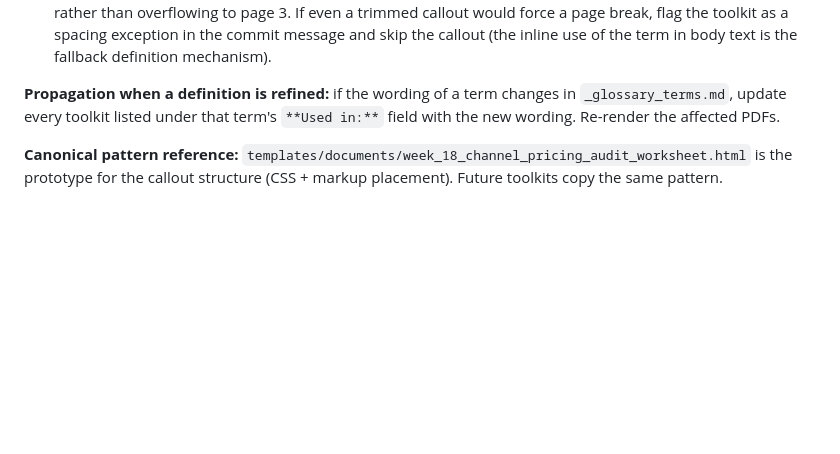
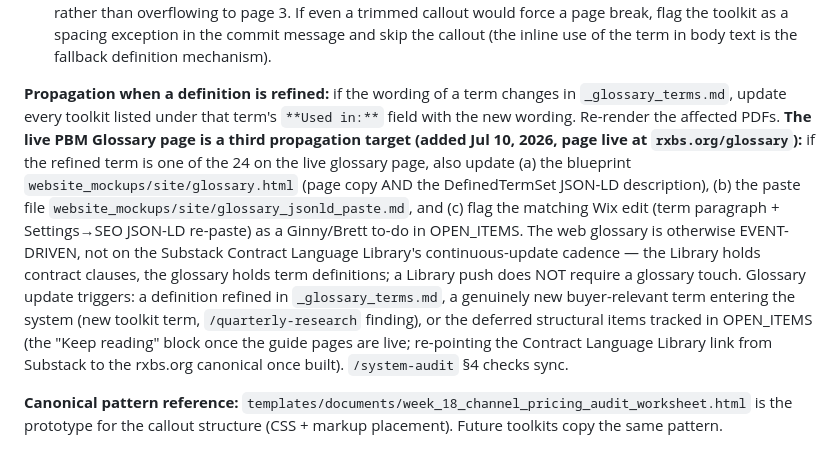
Before and after one commit to crispjb-ui/pbs-content, a Markdown page: CLAUDE.md, the part around the change. GitHub-like rendering; blank space fills up the shorter version.

```diff
--- a/CLAUDE.md
+++ b/CLAUDE.md
@@ -379,7 +379,7 @@ Applies to all newsletter week files from W20 forward. Backfill prior weeks (W16
   - If the toolkit uses a term not yet in `_glossary_terms.md`, add the term to the glossary file FIRST with full definition + compact form, then reference it in the toolkit.
   - **Hard constraint: 2-page page count.** Most toolkits are intentionally 2 pages. The callout adds ~3-4 lines under the subtitle on page 1. If a toolkit's page 1 is already tight, trim the callout to the 2-3 most-critical terms rather than overflowing to page 3. If even a trimmed callout would force a page break, flag the toolkit as a spacing exception in the commit message and skip the callout (the inline use of the term in body text is the fallback definition mechanism).
 
-  **Propagation when a definition is refined:** if the wording of a term changes in `_glossary_terms.md`, update every toolkit listed under that term's `**Used in:**` field with the new wording. Re-render the affected PDFs.
+  **Propagation when a definition is refined:** if the wording of a term changes in `_glossary_terms.md`, update every toolkit listed under that term's `**Used in:**` field with the new wording. Re-render the affected PDFs. **The live PBM Glossary page is a third propagation target (added Jul 10, 2026, page live at `rxbs.org/glossary`):** if the refined term is one of the 24 on the live glossary page, also update (a) the blueprint `website_mockups/site/glossary.html` (page copy AND the DefinedTermSet JSON-LD description), (b) the paste file `website_mockups/site/glossary_jsonld_paste.md`, and (c) flag the matching Wix edit (term paragraph + Settings→SEO JSON-LD re-paste) as a Ginny/Brett to-do in OPEN_ITEMS. The web glossary is otherwise EVENT-DRIVEN, not on the Substack Contract Language Library's continuous-update cadence — the Library holds contract clauses, the glossary holds term definitions; a Library push does NOT require a glossary touch. Glossary update triggers: a definition refined in `_glossary_terms.md`, a genuinely new buyer-relevant term entering the system (new toolkit term, `/quarterly-research` finding), or the deferred structural items tracked in OPEN_ITEMS (the "Keep reading" block once the guide pages are live; re-pointing the Contract Language Library link from Substack to the rxbs.org canonical once built). `/system-audit` §4 checks sync.
 
   **Canonical pattern reference:** `templates/documents/week_18_channel_pricing_audit_worksheet.html` is the prototype for the callout structure (CSS + markup placement). Future toolkits copy the same pattern.
 
```
Also changed, not shown: .claude/commands/system-audit.md (+1 -0 lines), OPEN_ITEMS.md (+6 -0 lines).
